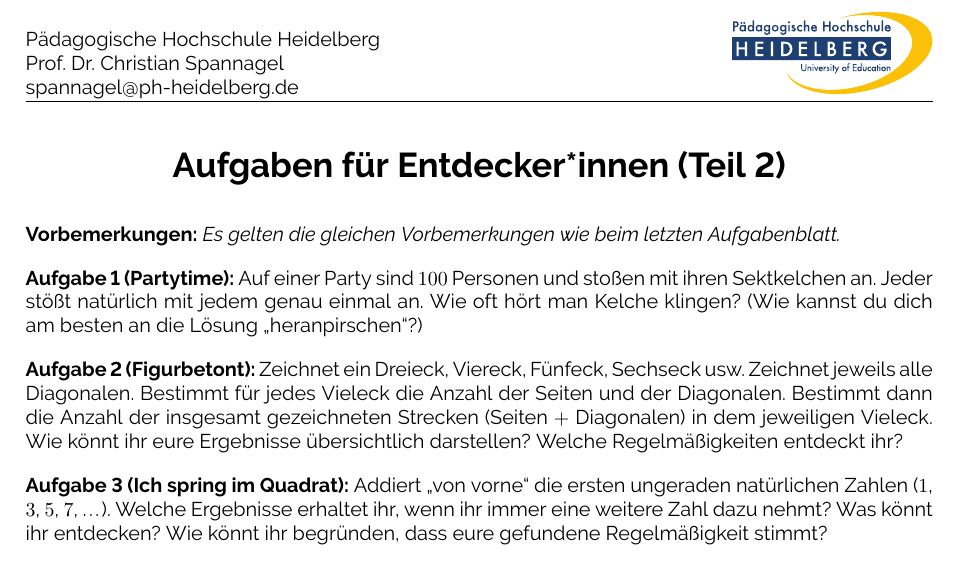
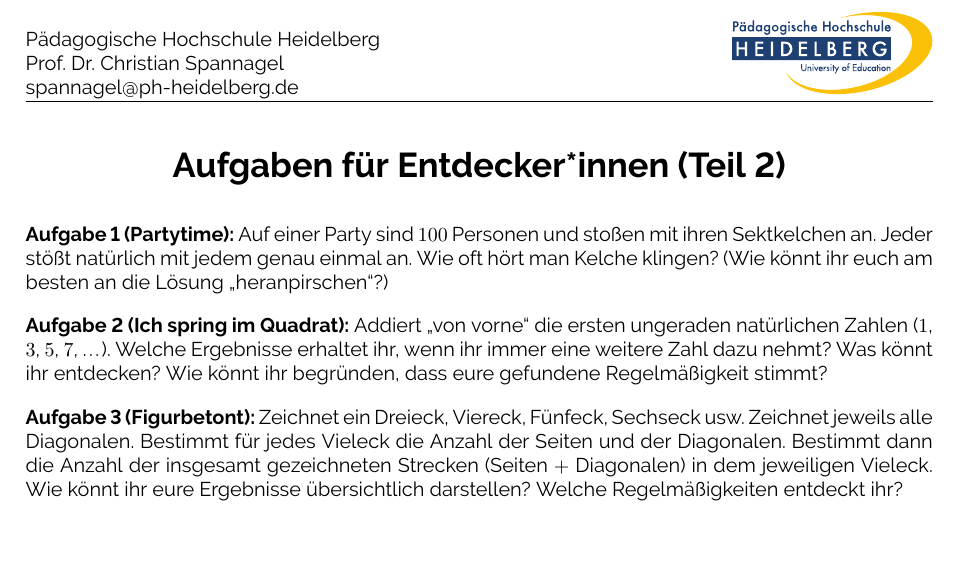
Before and after one commit to dunkelmunkel/insidemath, a LaTeX document (00-muster/im00-aufgaben-fuer-entdecker-innen-2.tex): part of the page, cut so that both start at the same text. The pictures show the PDF file 00-muster/im00-aufgaben-fuer-entdecker-innen-2.pdf that the author committed with the source.

Commit message:
Bits überarbeitet

```diff
--- a/00-muster/im00-aufgaben-fuer-entdecker-innen-2.tex
+++ b/00-muster/im00-aufgaben-fuer-entdecker-innen-2.tex
@@ -21,6 +21,5 @@
 \begin{document}
 \printtitle
 
-\textbf{Vorbemerkungen:}
-\emph{Es gelten die gleichen Vorbemerkungen wie beim letzten Aufgabenblatt.}
+\textbf{Aufgabe 1 (Partytime):}  Auf einer Party sind $100$ Personen und stoßen mit ihren Sektkelchen an. Jeder stößt natürlich mit jedem genau einmal an. Wie oft hört man Kelche klingen? (Wie könnt ihr euch am besten an die Lösung „heranpirschen“?)
 
@@ -27,2 +27 @@
 
-\textbf{Aufgabe 1 (Partytime):}  Auf einer Party sind $100$ Personen und stoßen mit ihren Sektkelchen an. Jeder stößt natürlich mit jedem genau einmal an. Wie oft hört man Kelche klingen? (Wie kannst du dich am besten an die Lösung „heranpirschen“?)
```
Also changed, not shown: 02-zahldarstellungen/im02-stellenwertsysteme-praesenzaufgaben.tex (+2 -1 lines), 05-mengen/im05-mengen-vorbereitungsaufgaben.tex (+1 -1 lines), 00-muster/im00-aufgaben-fuer-entdecker-innen-2.pdf, 02-zahldarstellungen/im02-stellenwertsysteme-praesenzaufgaben.pdf, 05-mengen/im05-mengen-vorbereitungsaufgaben.pdf, 00-muster/im00-aufgaben-fuer-entdecker-innen-2.tex (5 more changed lines), 12 other files.
